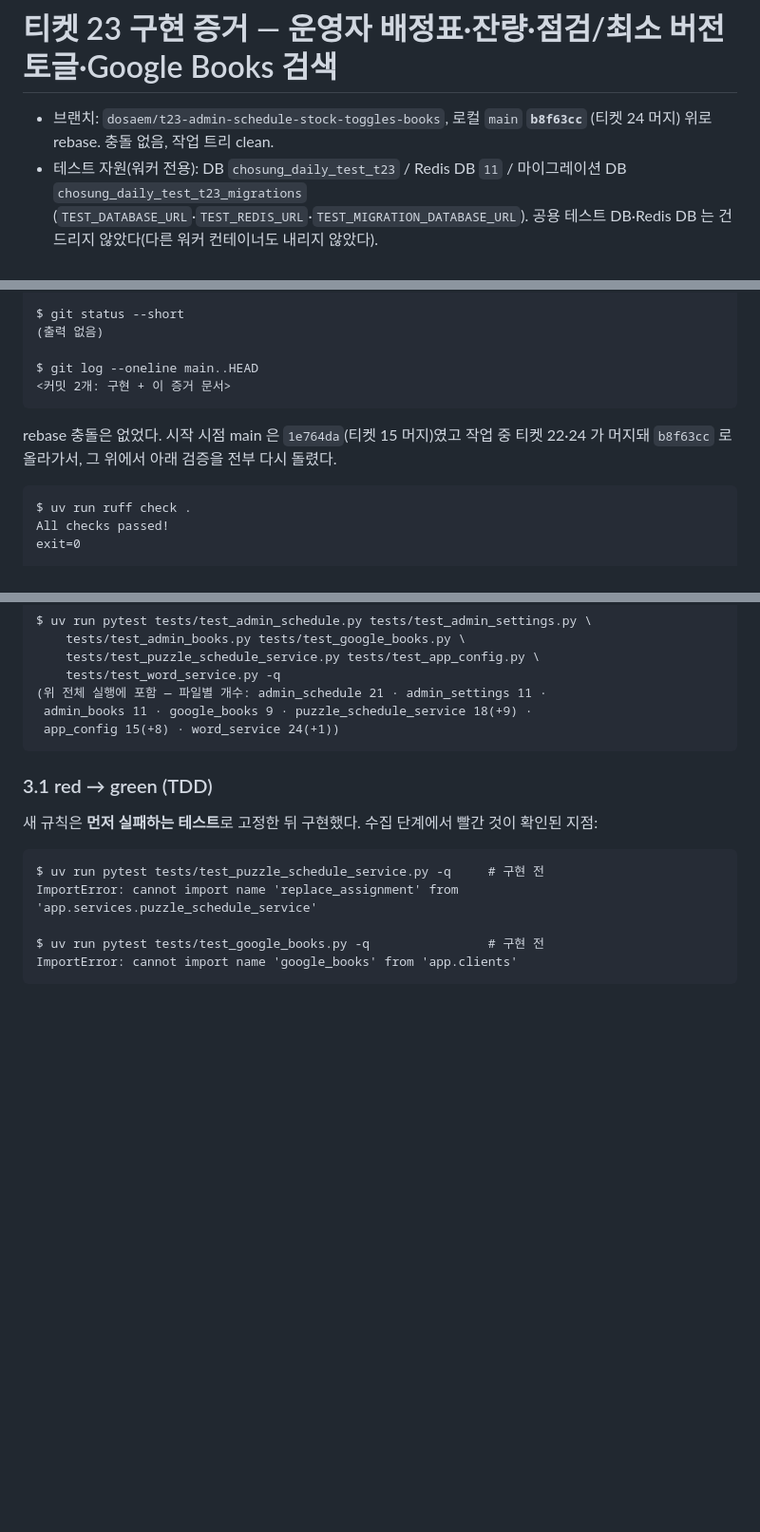
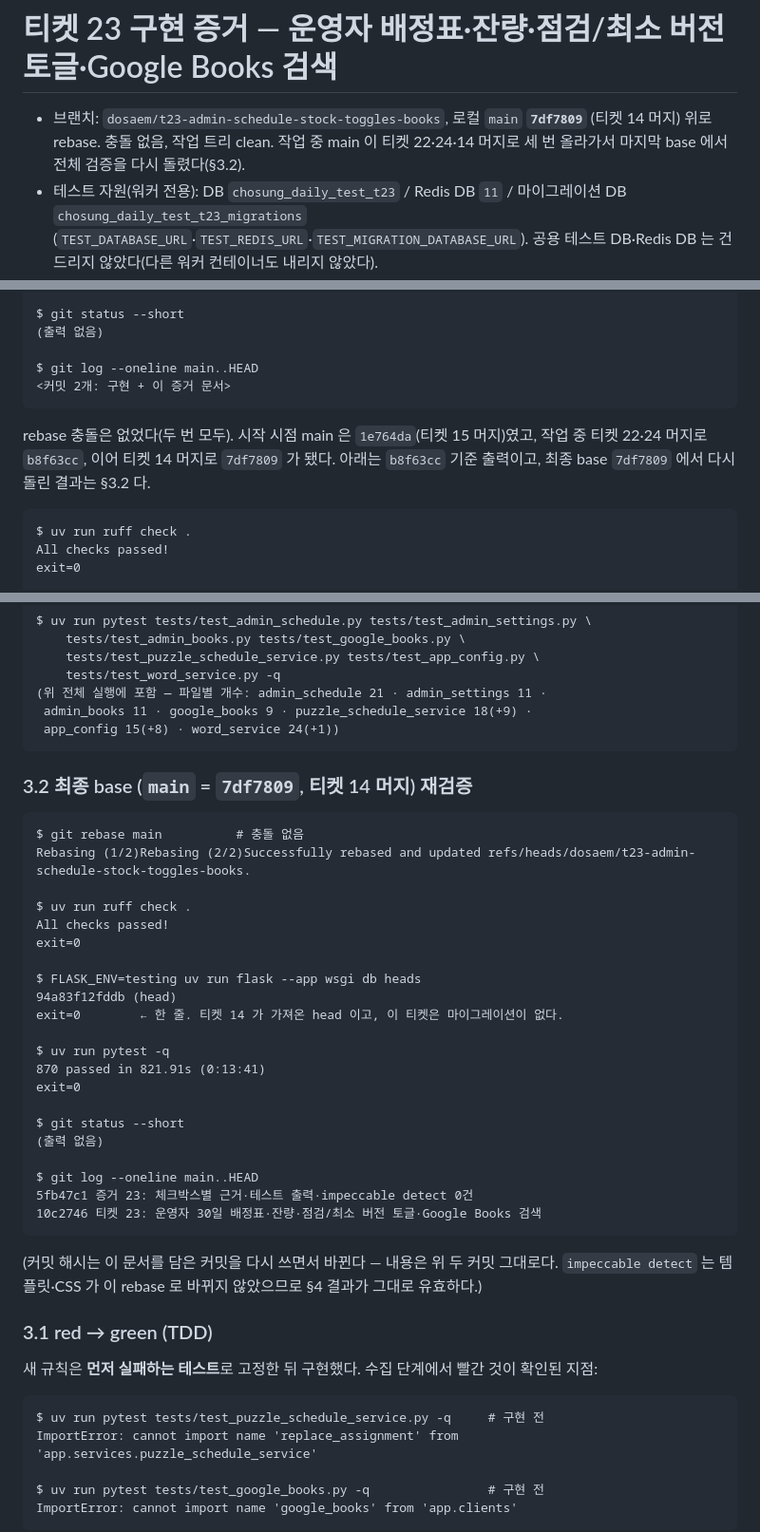
Before and after one commit to dosaem/chosung-daily, a Markdown page: review/impl-evidence-23.md, 3 parts joined by grey strips. Shown at 95% size. Drawn GitHub-style; blank space fills up the shorter version.

Commit message:
증거 23: 최종 base(main 7df7809, 티켓 14 머지) 재검증 — 870 passed·ruff·heads 1줄
Co-Authored-By: Claude Opus 5 <noreply@anthropic.com>

````diff
--- a/review/impl-evidence-23.md
+++ b/review/impl-evidence-23.md
@@ -1,7 +1,8 @@
 # 티켓 23 구현 증거 — 운영자 배정표·잔량·점검/최소 버전 토글·Google Books 검색
 
-- 브랜치: `dosaem/t23-admin-schedule-stock-toggles-books`, 로컬 `main` **`b8f63cc`**
-  (티켓 24 머지) 위로 rebase. 충돌 없음, 작업 트리 clean.
+- 브랜치: `dosaem/t23-admin-schedule-stock-toggles-books`, 로컬 `main` **`7df7809`**
+  (티켓 14 머지) 위로 rebase. 충돌 없음, 작업 트리 clean. 작업 중 main 이 티켓
+  22·24·14 머지로 세 번 올라가서 마지막 base 에서 전체 검증을 다시 돌렸다(§3.2).
 - 테스트 자원(워커 전용): DB `chosung_daily_test_t23` / Redis DB `11` /
   마이그레이션 DB `chosung_daily_test_t23_migrations`
   (`TEST_DATABASE_URL`·`TEST_REDIS_URL`·`TEST_MIGRATION_DATABASE_URL`). 공용 테스트
@@ -73,8 +74,9 @@ $ git log --oneline main..HEAD
 <커밋 2개: 구현 + 이 증거 문서>
 ```
 
-rebase 충돌은 없었다. 시작 시점 main 은 `1e764da`(티켓 15 머지)였고 작업 중 티켓
-22·24 가 머지돼 `b8f63cc` 로 올라가서, 그 위에서 아래 검증을 전부 다시 돌렸다.
+rebase 충돌은 없었다(두 번 모두). 시작 시점 main 은 `1e764da`(티켓 15 머지)였고,
+작업 중 티켓 22·24 머지로 `b8f63cc`, 이어 티켓 14 머지로 `7df7809` 가 됐다. 아래는
+`b8f63cc` 기준 출력이고, 최종 base `7df7809` 에서 다시 돌린 결과는 §3.2 다.
 
 ```
 $ uv run ruff check .
@@ -116,6 +118,36 @@ $ uv run pytest tests/test_admin_schedule.py tests/test_admin_settings.py \
  admin_books 11 · google_books 9 · puzzle_schedule_service 18(+9) ·
  app_config 15(+8) · word_service 24(+1))
 ```
+
+### 3.2 최종 base (`main` = `7df7809`, 티켓 14 머지) 재검증
+
+```
+$ git rebase main          # 충돌 없음
+Rebasing (1/2)Rebasing (2/2)Successfully rebased and updated refs/heads/dosaem/t23-admin-schedule-stock-toggles-books.
+
+$ uv run ruff check .
+All checks passed!
+exit=0
+
+$ FLASK_ENV=testing uv run flask --app wsgi db heads
+94a83f12fddb (head)
+exit=0        ← 한 줄. 티켓 14 가 가져온 head 이고, 이 티켓은 마이그레이션이 없다.
+
+$ uv run pytest -q
+870 passed in 821.91s (0:13:41)
+exit=0
+
+$ git status --short
+(출력 없음)
+
+$ git log --oneline main..HEAD
+5fb47c1 증거 23: 체크박스별 근거·테스트 출력·impeccable detect 0건
+10c2746 티켓 23: 운영자 30일 배정표·잔량·점검/최소 버전 토글·Google Books 검색
+```
+
+(커밋 해시는 이 문서를 담은 커밋을 다시 쓰면서 바뀐다 — 내용은 위 두 커밋 그대로다.
+`impeccable detect` 는 템플릿·CSS 가 이 rebase 로 바뀌지 않았으므로 §4 결과가 그대로
+유효하다.)
 
 ### 3.1 red → green (TDD)
 
````
